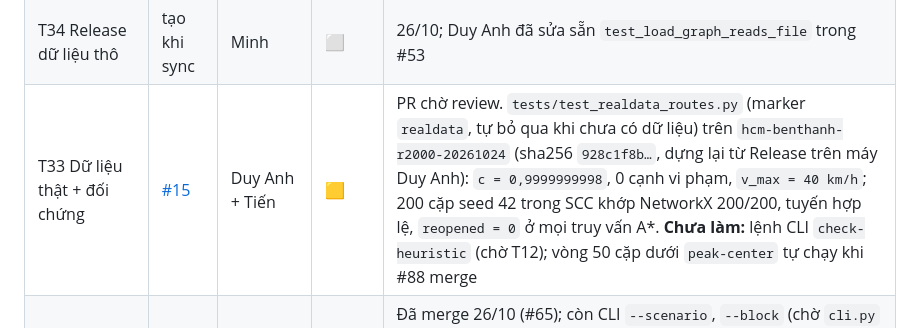
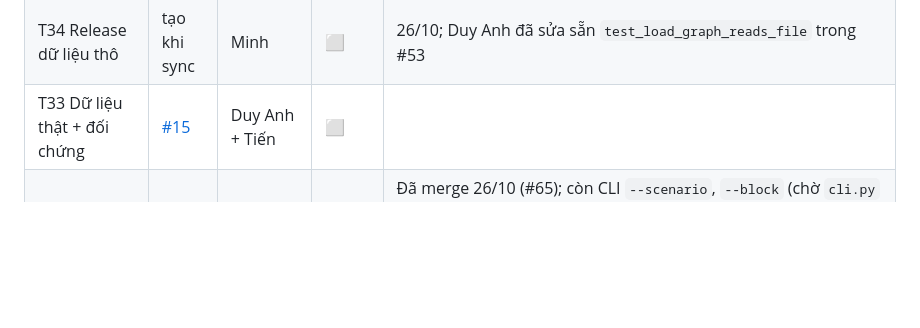
Before and after one commit to NeitLN/SaiGGo, a Markdown page: docs/PROGRESS.md, the part around the change. GitHub-like rendering; blank space fills up the shorter version.

Commit message:
T33: bỏ cập nhật dòng PROGRESS để không xung đột với #80, #82 (cập nhật sau)

```diff
--- a/docs/PROGRESS.md
+++ b/docs/PROGRESS.md
@@ -50,7 +50,7 @@ Cập nhật 26/10 (chiều) theo [ROADMAP](ROADMAP.md) mục 2: Duy Anh quay l
 | T31 Chuyển đổi + báo cáo | [#13](https://github.com/NeitLN/SaiGGo/issues/13) | Minh + Tiến | ⬜ | |
 | T32 Vẽ mạng đường | [#14](https://github.com/NeitLN/SaiGGo/issues/14) | Minh | ❌ | Đã cắt 26/10 (D12) |
 | T34 Release dữ liệu thô | tạo khi sync | Minh | ⬜ | 26/10; Duy Anh đã sửa sẵn `test_load_graph_reads_file` trong #53 |
-| T33 Dữ liệu thật + đối chứng | [#15](https://github.com/NeitLN/SaiGGo/issues/15) | Duy Anh + Tiến | 🟨 | PR chờ review. `tests/test_realdata_routes.py` (marker `realdata`, tự bỏ qua khi chưa có dữ liệu) trên `hcm-benthanh-r2000-20261024` (sha256 `928c1f8b…`, dựng lại từ Release trên máy Duy Anh): `c = 0,9999999998`, 0 cạnh vi phạm, `v_max = 40 km/h`; 200 cặp seed 42 trong SCC khớp NetworkX 200/200, tuyến hợp lệ, `reopened = 0` ở mọi truy vấn A*. **Chưa làm:** lệnh CLI `check-heuristic` (chờ T12); vòng 50 cặp dưới `peak-center` tự chạy khi #88 merge |
+| T33 Dữ liệu thật + đối chứng | [#15](https://github.com/NeitLN/SaiGGo/issues/15) | Duy Anh + Tiến | ⬜ | |
 | T40 Snapshot ùn tắc | [#16](https://github.com/NeitLN/SaiGGo/issues/16) | Duy Anh | 🟨 | Đã merge 26/10 (#65); còn CLI `--scenario`, `--block` (chờ `cli.py` của T12). `tests/test_scenario.py` 22 passed: vùng tâm A r = 220 m, α = 2 → S→B→T 100 s; α = 2 mọi cạnh → tuyến không đổi, 160 s; α < 1 bị từ chối; đồ thị gốc không đổi; chồng vùng lấy `max`; lọc `highway`; file kịch bản lỗi bị từ chối. **Chưa làm:** CLI `--scenario/--block` (chờ T12) |
 | T41 Đóng đường | [#17](https://github.com/NeitLN/SaiGGo/issues/17) | Duy Anh | ⚠️ | Đã merge 26/10 (#67). **Chưa kiểm chứng:** số cạnh có/không có cạnh đối trên đồ thị thật (chờ T34). `tests/test_closures.py` 20 passed: `reverse_twins` (cùng `way_ids`, hình học đảo ngược); đóng A→T → S→B→T; đóng A→T + B→T → `no_path`; đóng đoạn hai chiều S↔B; đóng một trong hai cạnh song song thì cạnh còn lại vẫn đi được; tuyến của cả Dijkstra và A* không chứa cạnh đóng. **Chưa làm:** đếm cạnh có/không có cạnh đối trên dữ liệu thật (chờ T34) |
 | T42 Kịch bản demo | [#18](https://github.com/NeitLN/SaiGGo/issues/18) | Bảo | ⬜ | |
```
